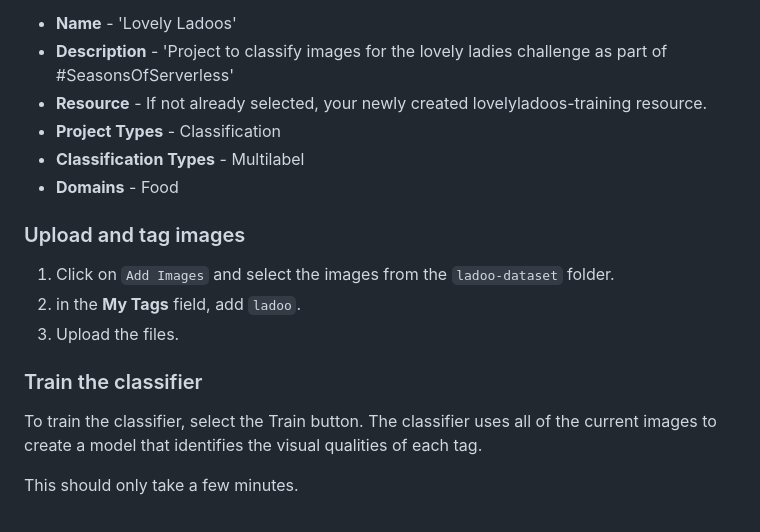
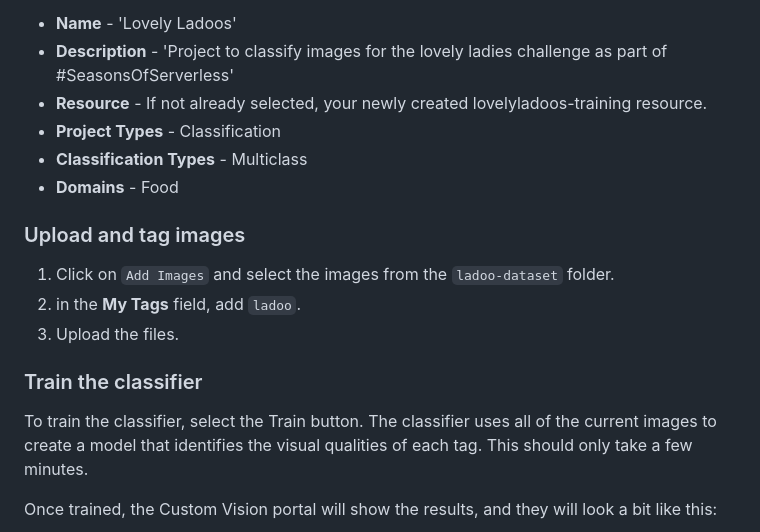
Before and after one commit to stuartleaver/seasons-of-serverless, a Markdown page: 02-lovely-ladoos/README.md, the part around the change printed below. GitHub-like rendering.

```diff
--- a/02-lovely-ladoos/README.md
+++ b/02-lovely-ladoos/README.md
@@ -27,7 +27,7 @@ In your web browser, navigate to the [Custom Vision web page](https://customvisi
   * **Description** - 'Project to classify images for the lovely ladies challenge as part of #SeasonsOfServerless'
   * **Resource** - If not already selected, your newly created lovelyladoos-training resource.
   * **Project Types** - Classification
-  * **Classification Types** - Multilabel
+  * **Classification Types** - Multiclass
   * **Domains** - Food
 
 ### Upload and tag images
@@ -37,7 +37,7 @@ In your web browser, navigate to the [Custom Vision web page](https://customvisi
 
 ### Train the classifier
 
-To train the classifier, select the Train button. The classifier uses all of the current images to create a model that identifies the visual qualities of each tag.
+To train the classifier, select the Train button. The classifier uses all of the current images to create a model that identifies the visual qualities of each tag. This should only take a few minutes.
 
-This should only take a few minutes.
+Once trained, the Custom Vision portal will show the results, and they will look a bit like this:
 
```
Also changed, not shown: other parts of 02-lovely-ladoos/README.md (+16 -1 lines), 02-lovely-ladoos/assets/training-iteration-four.png (added), 02-lovely-ladoos/assets/training-iteration-one.png (added).
